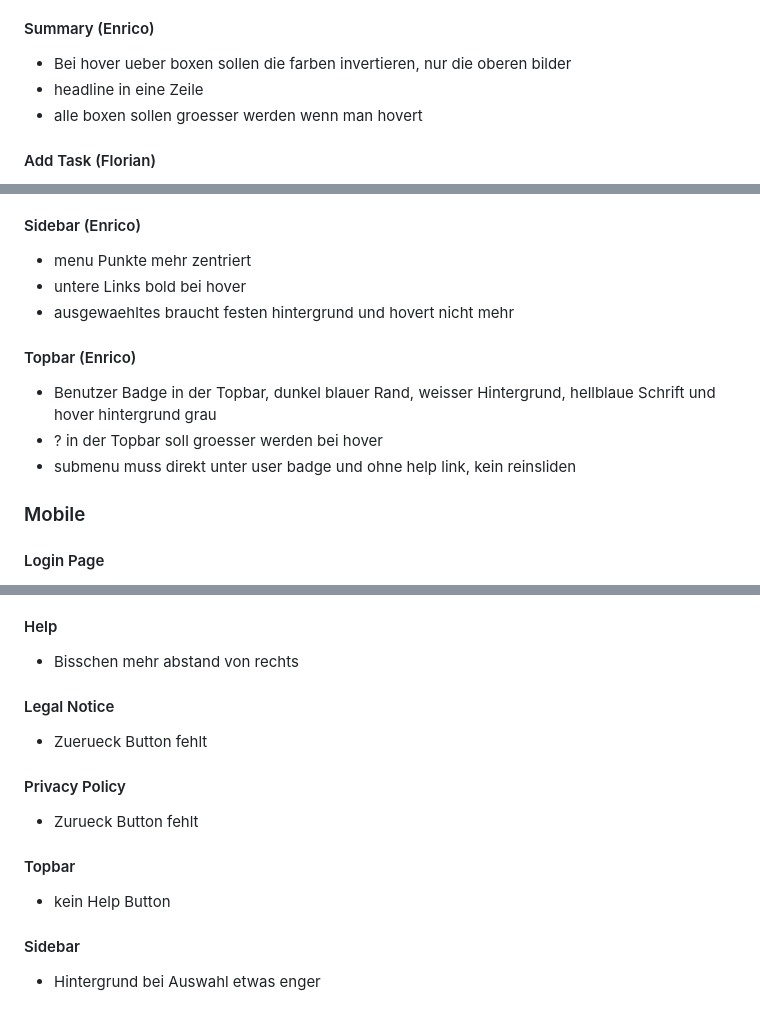
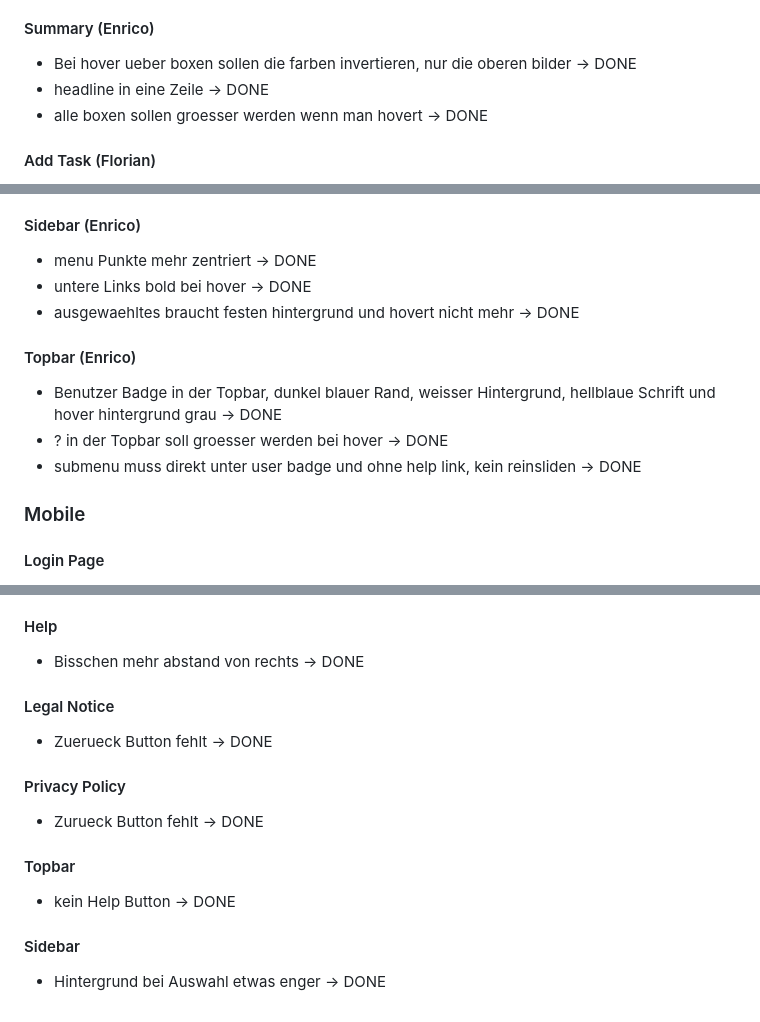
Before and after one commit to FloN89/Join, a Markdown page: Readme.md, 3 parts joined by grey strips. GitHub-like rendering.

Commit message:
docs: Mark various tasks as completed in the README.

```diff
--- a/Readme.md
+++ b/Readme.md
@@ -17,9 +17,9 @@
 
 #### Summary (Enrico)
 
-- Bei hover ueber boxen sollen die farben invertieren, nur die oberen bilder
-- headline in eine Zeile
-- alle boxen sollen groesser werden wenn man hovert
+- Bei hover ueber boxen sollen die farben invertieren, nur die oberen bilder -> DONE
+- headline in eine Zeile -> DONE
+- alle boxen sollen groesser werden wenn man hovert -> DONE
 
 
 #### Add Task (Florian)
@@ -58,14 +58,14 @@
 - Create Contact: Hintergrund wird abgedunkelt
 
 #### Sidebar (Enrico)
-- menu Punkte mehr zentriert
-- untere Links bold bei hover
-- ausgewaehltes braucht festen hintergrund und hovert nicht mehr
+- menu Punkte mehr zentriert -> DONE
+- untere Links bold bei hover -> DONE
+- ausgewaehltes braucht festen hintergrund und hovert nicht mehr -> DONE
 
 #### Topbar (Enrico)
-- Benutzer Badge in der Topbar, dunkel blauer Rand, weisser Hintergrund, hellblaue Schrift und hover hintergrund grau
-- ? in der Topbar soll groesser werden bei hover
-- submenu muss direkt unter user badge und ohne help link, kein reinsliden
+- Benutzer Badge in der Topbar, dunkel blauer Rand, weisser Hintergrund, hellblaue Schrift und hover hintergrund grau -> DONE
+- ? in der Topbar soll groesser werden bei hover -> DONE
+- submenu muss direkt unter user badge und ohne help link, kein reinsliden -> DONE
 
 ### Mobile
 
@@ -108,21 +108,21 @@
 - Edit Overlay delete Button fehlt
 
 #### Help
-- Bisschen mehr abstand von rechts
+- Bisschen mehr abstand von rechts -> DONE
 
 
 #### Legal Notice
-- Zuerueck Button fehlt
+- Zuerueck Button fehlt -> DONE
 
 
 #### Privacy Policy
-- Zurueck Button fehlt
+- Zurueck Button fehlt -> DONE
 
 
 
 #### Topbar
-- kein Help Button
+- kein Help Button -> DONE
 
 
 #### Sidebar
--  Hintergrund bei Auswahl etwas enger
+-  Hintergrund bei Auswahl etwas enger -> DONE
```
Also changed, not shown: other parts of Readme.md (+2 -2 lines).
